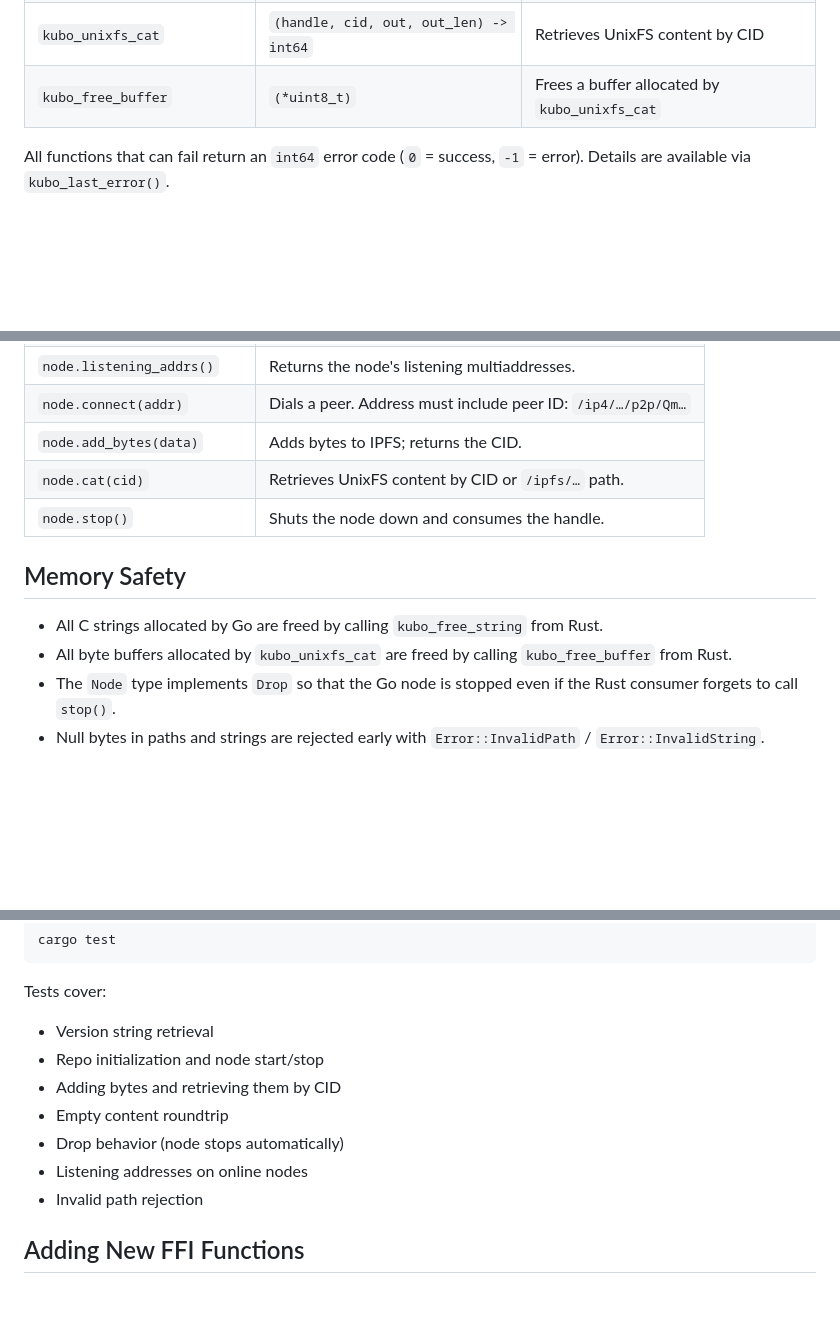
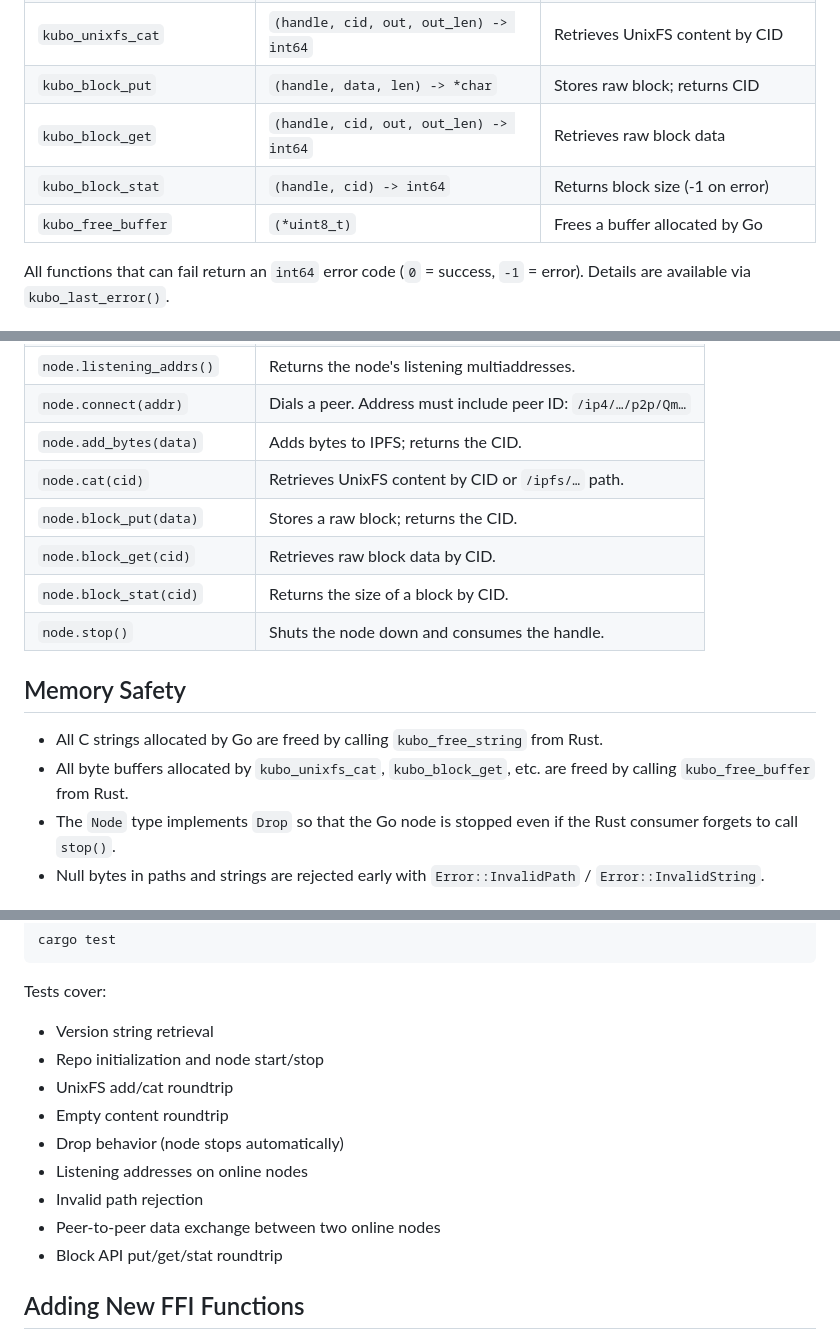
Before and after one commit to RandyMcMillan/kubo-rs, a Markdown page: FFI.md, 3 parts joined by grey strips. GitHub-like rendering; blank space fills up the shorter version.

Commit message:
docs: update FFI.md with Block API and expanded test list

```diff
--- a/FFI.md
+++ b/FFI.md
@@ -54,7 +54,10 @@ The root `kubo-sys/` module is `package main` (the `ipfs` binary). CGo requires
 | `kubo_node_connect` | `(handle, addr) -> int64` | Connects to a peer by multiaddr |
 | `kubo_unixfs_add_bytes` | `(handle, data, len) -> *char` | Adds bytes to IPFS; returns CID |
 | `kubo_unixfs_cat` | `(handle, cid, out, out_len) -> int64` | Retrieves UnixFS content by CID |
-| `kubo_free_buffer` | `(*uint8_t)` | Frees a buffer allocated by `kubo_unixfs_cat` |
+| `kubo_block_put` | `(handle, data, len) -> *char` | Stores raw block; returns CID |
+| `kubo_block_get` | `(handle, cid, out, out_len) -> int64` | Retrieves raw block data |
+| `kubo_block_stat` | `(handle, cid) -> int64` | Returns block size (-1 on error) |
+| `kubo_free_buffer` | `(*uint8_t)` | Frees a buffer allocated by Go |
 
 All functions that can fail return an `int64` error code (`0` = success, `-1` = error). Details are available via `kubo_last_error()`.
 
@@ -133,12 +136,15 @@ node.stop()?;
 | `node.connect(addr)` | Dials a peer. Address must include peer ID: `/ip4/…/p2p/Qm…` |
 | `node.add_bytes(data)` | Adds bytes to IPFS; returns the CID. |
 | `node.cat(cid)` | Retrieves UnixFS content by CID or `/ipfs/…` path. |
+| `node.block_put(data)` | Stores a raw block; returns the CID. |
+| `node.block_get(cid)` | Retrieves raw block data by CID. |
+| `node.block_stat(cid)` | Returns the size of a block by CID. |
 | `node.stop()` | Shuts the node down and consumes the handle. |
 
 ## Memory Safety
 
 - All C strings allocated by Go are freed by calling `kubo_free_string` from Rust.
-- All byte buffers allocated by `kubo_unixfs_cat` are freed by calling `kubo_free_buffer` from Rust.
+- All byte buffers allocated by `kubo_unixfs_cat`, `kubo_block_get`, etc. are freed by calling `kubo_free_buffer` from Rust.
 - The `Node` type implements `Drop` so that the Go node is stopped even if the Rust consumer forgets to call `stop()`.
 - Null bytes in paths and strings are rejected early with `Error::InvalidPath` / `Error::InvalidString`.
 
@@ -154,11 +160,13 @@ Tests cover:
 
 - Version string retrieval
 - Repo initialization and node start/stop
-- Adding bytes and retrieving them by CID
+- UnixFS add/cat roundtrip
 - Empty content roundtrip
 - Drop behavior (node stops automatically)
 - Listening addresses on online nodes
 - Invalid path rejection
+- Peer-to-peer data exchange between two online nodes
+- Block API put/get/stat roundtrip
 
 ## Adding New FFI Functions
 
```
